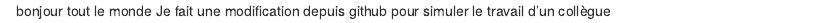
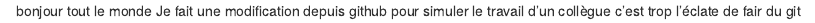
Before and after one commit to hartaos/monprojet, an R Markdown document (mon_premier_fichier.Rmd): the page in a window 1100 px wide, from its top. Rendered offline with R 4.5, knitr and Pandoc, with nearby package versions.

Commit message:
ajouter du texte dans notre fichier

```diff
--- a/mon_premier_fichier.Rmd
+++ b/mon_premier_fichier.Rmd
@@ -1,2 +1,3 @@
 bonjour tout le monde
 Je fait une modification depuis github pour simuler le travail d'un collègue
+c'est trop l'éclate de fair du git
```
